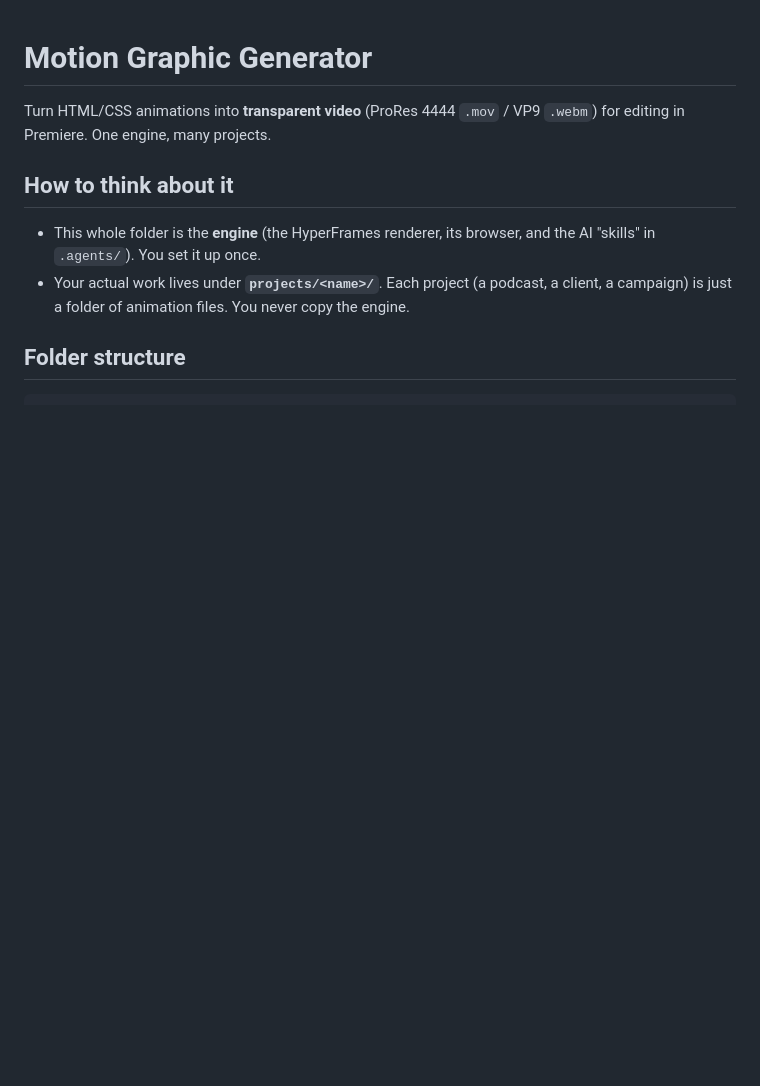
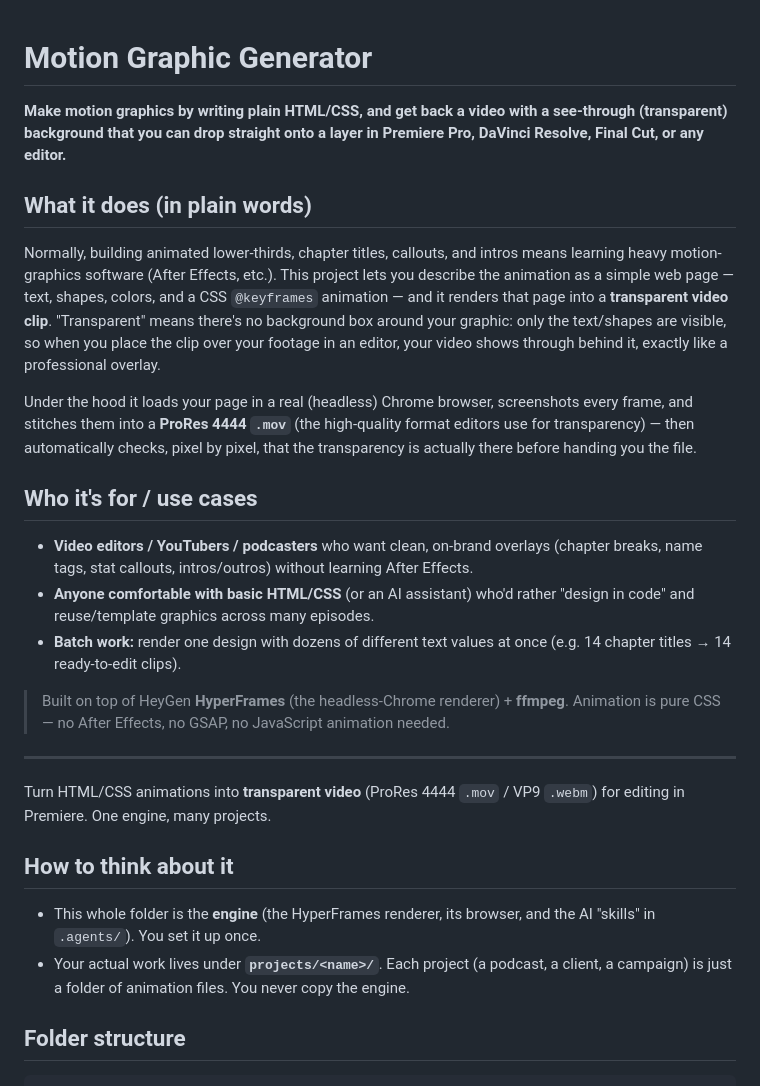
Before and after one commit to atypical-chai/motion-graphics-from-css-hyperframes, a Markdown page: README.md, the part around the change. Drawn GitHub-style; blank space fills up the shorter version.

Commit message:
docs: add plain-language intro + use cases to README
Co-authored-by: Cursor <cursoragent@cursor.com>

```diff
--- a/README.md
+++ b/README.md
@@ -1,4 +1,35 @@
 # Motion Graphic Generator
+
+**Make motion graphics by writing plain HTML/CSS, and get back a video with a
+see-through (transparent) background that you can drop straight onto a layer in
+Premiere Pro, DaVinci Resolve, Final Cut, or any editor.**
+
+## What it does (in plain words)
+Normally, building animated lower-thirds, chapter titles, callouts, and intros
+means learning heavy motion-graphics software (After Effects, etc.). This project
+lets you describe the animation as a simple web page — text, shapes, colors, and a
+CSS `@keyframes` animation — and it renders that page into a **transparent video
+clip**. "Transparent" means there's no background box around your graphic: only the
+text/shapes are visible, so when you place the clip over your footage in an editor,
+your video shows through behind it, exactly like a professional overlay.
+
+Under the hood it loads your page in a real (headless) Chrome browser, screenshots
+every frame, and stitches them into a **ProRes 4444 `.mov`** (the high-quality format
+editors use for transparency) — then automatically checks, pixel by pixel, that the
+transparency is actually there before handing you the file.
+
+## Who it's for / use cases
+- **Video editors / YouTubers / podcasters** who want clean, on-brand overlays
+  (chapter breaks, name tags, stat callouts, intros/outros) without learning After Effects.
+- **Anyone comfortable with basic HTML/CSS** (or an AI assistant) who'd rather
+  "design in code" and reuse/template graphics across many episodes.
+- **Batch work:** render one design with dozens of different text values at once
+  (e.g. 14 chapter titles → 14 ready-to-edit clips).
+
+> Built on top of HeyGen **HyperFrames** (the headless-Chrome renderer) + **ffmpeg**.
+> Animation is pure CSS — no After Effects, no GSAP, no JavaScript animation needed.
+
+---
 
 Turn HTML/CSS animations into **transparent video** (ProRes 4444 `.mov` / VP9 `.webm`)
 for editing in Premiere. One engine, many projects.
```
